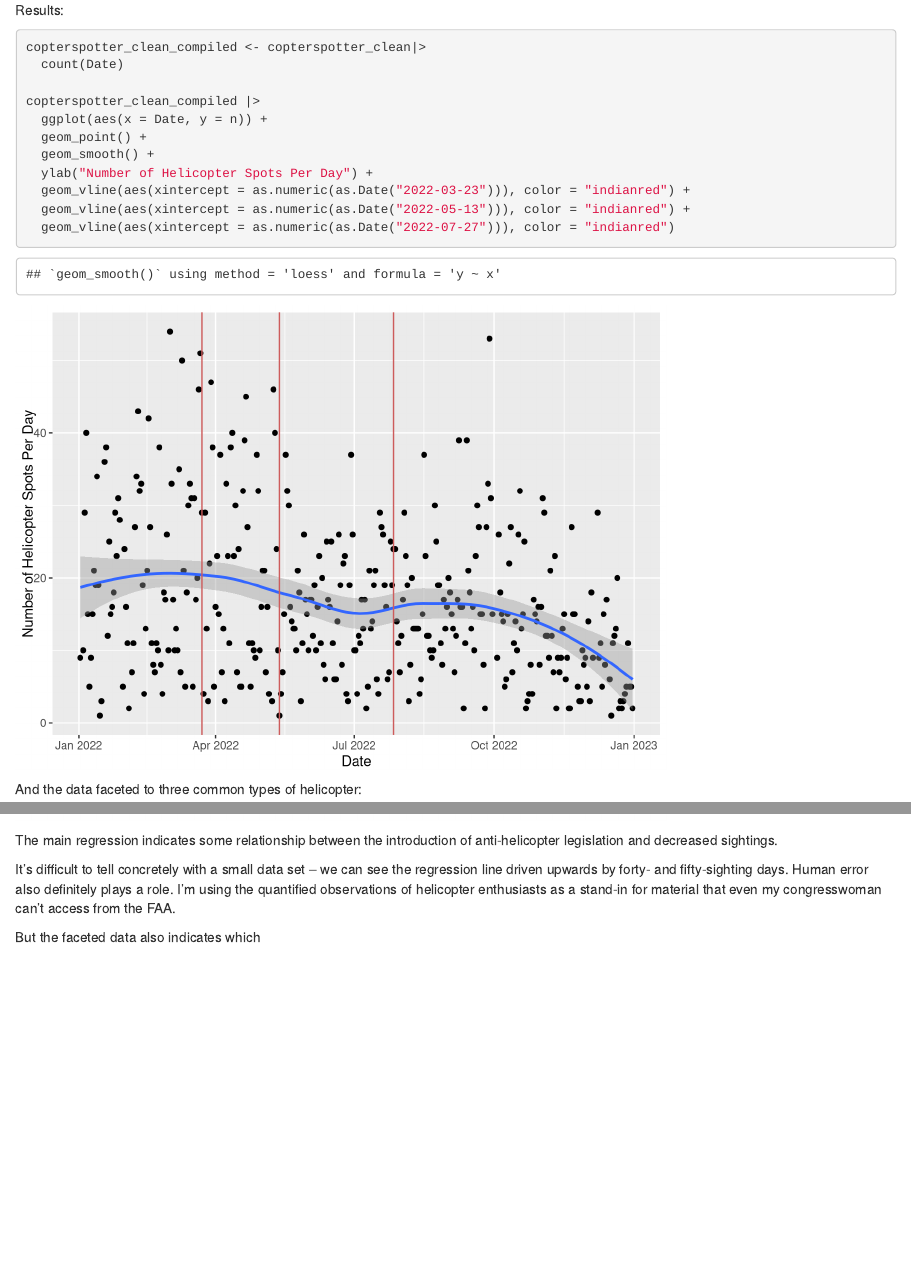
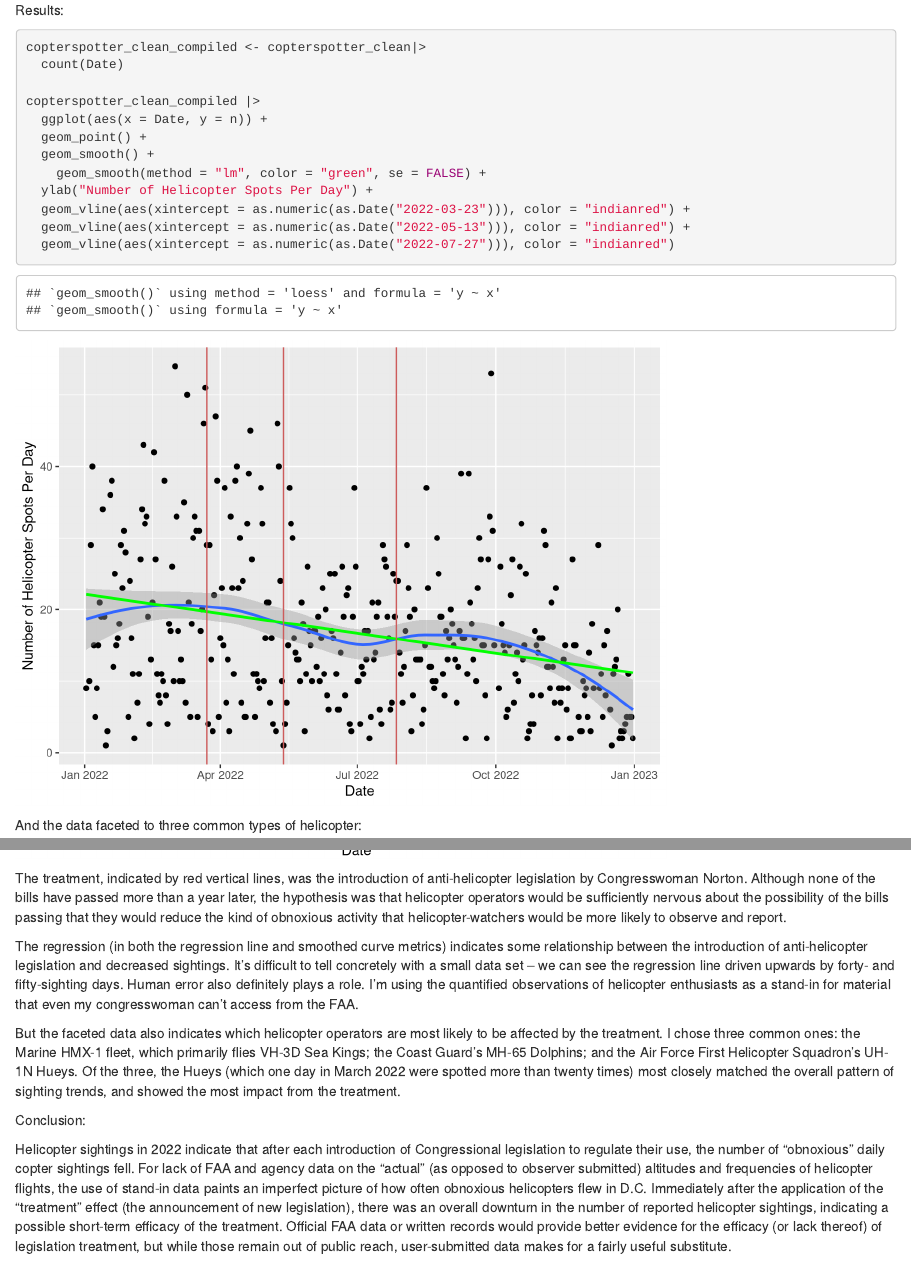
Before and after one commit to nghowegold/nghowegold-gov50-final-project, an R Markdown document (index.Rmd): the page in a window 1100 px wide, from 1500 px down, and a second part further down, joined at a grey line. Rendered offline with R 4.5, knitr and Pandoc, with nearby package versions; drawn as R Markdown's standard HTML page in place of the format the file asks for.

Commit message:
finished?

````diff
--- a/index.Rmd
+++ b/index.Rmd
@@ -57,6 +57,7 @@ copterspotter_clean_compiled |>
   ggplot(aes(x = Date, y = n)) +
   geom_point() +
   geom_smooth() +
+    geom_smooth(method = "lm", color = "green", se = FALSE) +
   ylab("Number of Helicopter Spots Per Day") +
   geom_vline(aes(xintercept = as.numeric(as.Date("2022-03-23"))), color = "indianred") +
   geom_vline(aes(xintercept = as.numeric(as.Date("2022-05-13"))), color = "indianred") +
@@ -122,8 +123,13 @@ copterspotter_UH1N_vis |>
   geom_vline(aes(xintercept = as.numeric(as.Date("2022-07-27"))), color = "indianred")
 ```
 
-The main regression indicates some relationship between the introduction of anti-helicopter legislation and decreased sightings.
+The treatment, indicated by red vertical lines, was the introduction of anti-helicopter legislation by Congresswoman Norton. Although none of the bills have passed more than a year later, the hypothesis was that helicopter operators would be sufficiently nervous about the possibility of the bills passing that they would reduce the kind of obnoxious activity that helicopter-watchers would be more likely to observe and report.
 
-It's difficult to tell concretely with a small data set -- we can see the regression line driven upwards by forty- and fifty-sighting days. Human error also definitely plays a role. I'm using the quantified observations of helicopter enthusiasts as a stand-in for material that even my congresswoman can't access from the FAA.
+The regression (in both the regression line and smoothed curve metrics) indicates some relationship between the introduction of anti-helicopter legislation and decreased sightings. It's difficult to tell concretely with a small data set -- we can see the regression line driven upwards by forty- and fifty-sighting days. Human error also definitely plays a role. I'm using the quantified observations of helicopter enthusiasts as a stand-in for material that even my congresswoman can't access from the FAA.
 
-But the faceted data also indicates which
+But the faceted data also indicates which helicopter operators are most likely to be affected by the treatment. I chose three common ones: the Marine HMX-1 fleet, which primarily flies VH-3D Sea Kings; the Coast Guard's MH-65 Dolphins; and the Air Force First Helicopter Squadron's UH-1N Hueys. Of the three, the Hueys (which one day in March 2022 were spotted more than twenty times) most closely matched the overall pattern of sighting trends, and showed the most impact from the treatment.
+
+
+Conclusion:
+
+Helicopter sightings in 2022 indicate that after each introduction of Congressional legislation to regulate their use, the number of "obnoxious" daily copter sightings fell. For lack of FAA and agency data on the "actual" (as opposed to observer submitted) altitudes and frequencies of helicopter flights, the use of stand-in data paints an imperfect picture of how often obnoxious helicopters flew in D.C. Immediately after the application of the "treatment" effect (the announcement of new legislation), there was an overall downturn in the number of reported helicopter sightings, indicating a possible short-term efficacy of the treatment. Official FAA data or written records would provide better evidence for the efficacy (or lack thereof) of legislation treatment, but while those remain out of public reach, user-submitted data makes for a fairly useful substitute.
````
Also changed, not shown: index.html, 1 other file.
